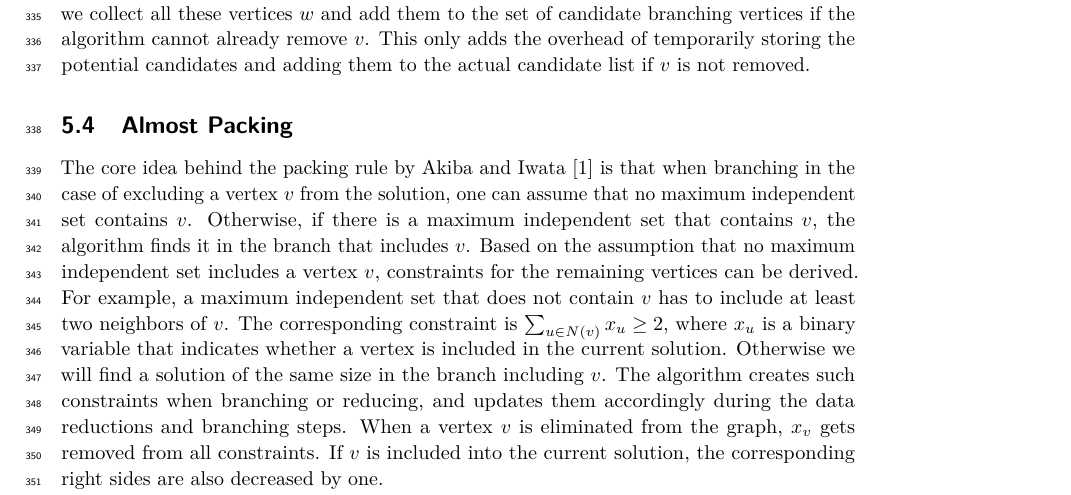
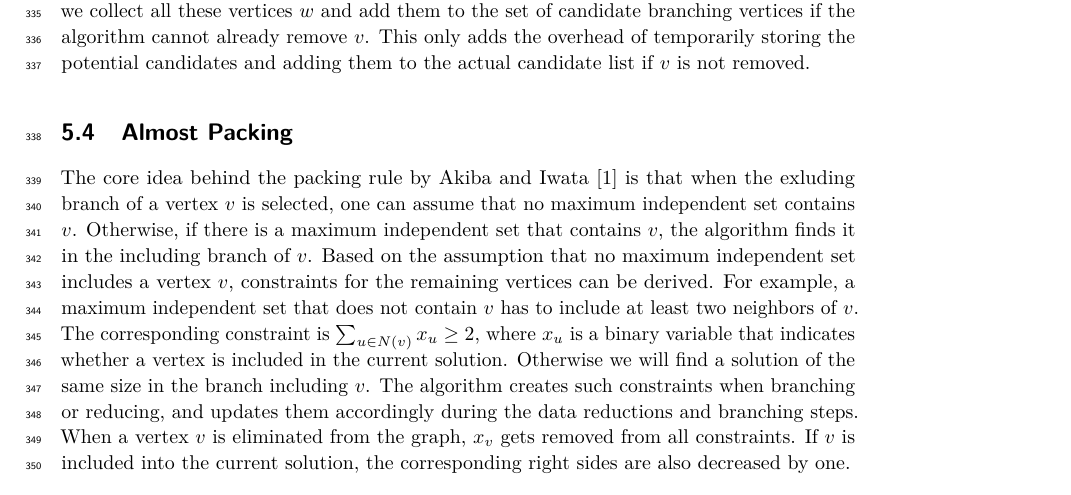
Before and after one commit to Hespian/CutBranching, a LaTeX paper (SEA_Paper/sea_branching.tex): part of page 9 of 22, cut so that both start at the same text. Compiled offline with pdfLaTeX.

Commit message:
Wording.

```diff
--- a/SEA_Paper/sea_branching.tex
+++ b/SEA_Paper/sea_branching.tex
@@ -618,10 +618,9 @@ adding them to the actual candidate list if $v$ is not removed.
 \subsection{Almost Packing}\label{sec:almost_packing}
 
 The core idea behind the packing rule by Akiba and Iwata \cite{AkibaIwata} is
-that when branching in the case of excluding a vertex $v$ from the solution, one
+that when the exluding branch of a vertex $v$ is selected, one
 can assume that no maximum independent set contains $v$. Otherwise, if there is
-a maximum independent set that contains $v$, the algorithm finds it in the
-branch that includes $v$. Based on the assumption that no maximum independent
+a maximum independent set that contains $v$, the algorithm finds it in the including branch of $v$. Based on the assumption that no maximum independent
 set includes a vertex $v$, constraints for the remaining vertices can be
 derived. For example, a maximum independent set that does not contain $v$ has to
 include at least two neighbors of $v$. The corresponding constraint is
```
